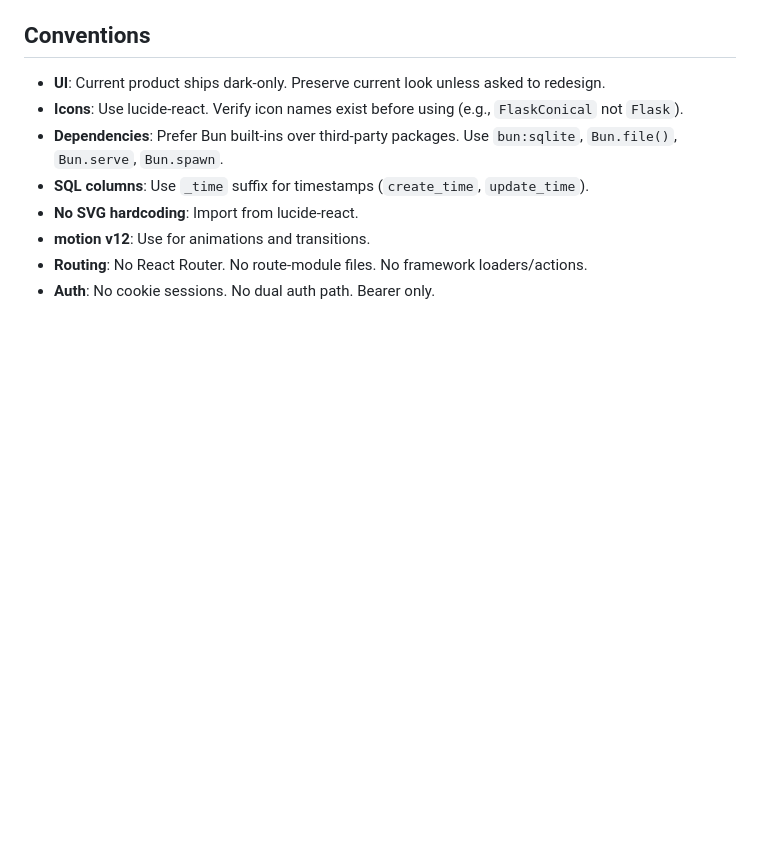
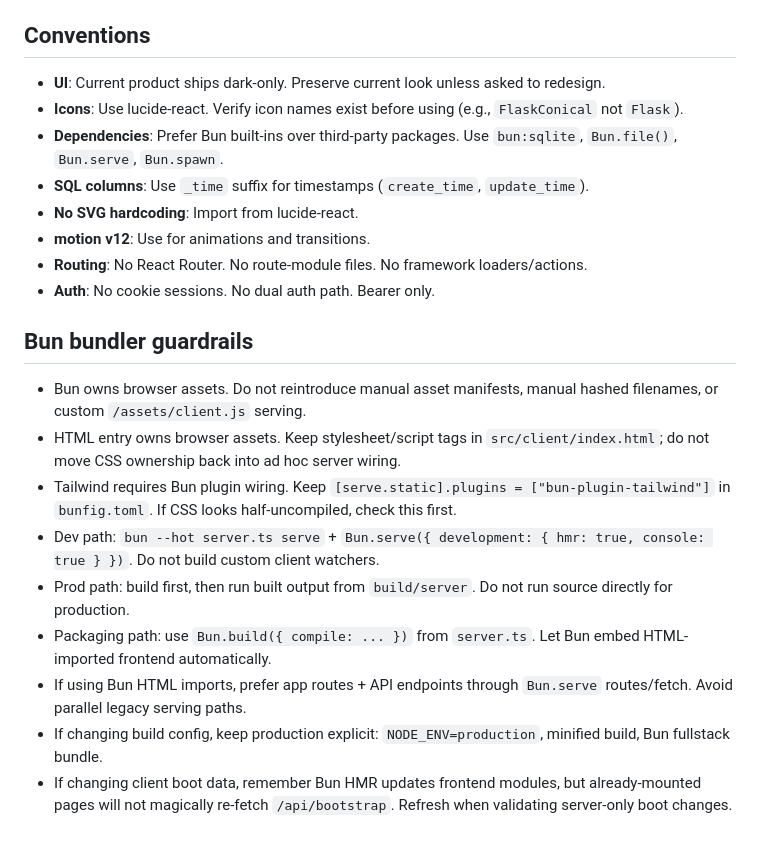
Before and after one commit to obviyus/shelleport, a Markdown page: AGENTS.md, the part around the change. GitHub-like rendering; blank space fills up the shorter version.

Commit message:
docs: add bun bundler guardrails

```diff
--- a/AGENTS.md
+++ b/AGENTS.md
@@ -91,3 +91,15 @@ Providers yield events; the broker consumes them. To add a new provider, impleme
 - **motion v12**: Use for animations and transitions.
 - **Routing**: No React Router. No route-module files. No framework loaders/actions.
 - **Auth**: No cookie sessions. No dual auth path. Bearer only.
+
+## Bun bundler guardrails
+
+- Bun owns browser assets. Do not reintroduce manual asset manifests, manual hashed filenames, or custom `/assets/client.js` serving.
+- HTML entry owns browser assets. Keep stylesheet/script tags in `src/client/index.html`; do not move CSS ownership back into ad hoc server wiring.
+- Tailwind requires Bun plugin wiring. Keep `[serve.static].plugins = ["bun-plugin-tailwind"]` in `bunfig.toml`. If CSS looks half-uncompiled, check this first.
+- Dev path: `bun --hot server.ts serve` + `Bun.serve({ development: { hmr: true, console: true } })`. Do not build custom client watchers.
+- Prod path: build first, then run built output from `build/server`. Do not run source directly for production.
+- Packaging path: use `Bun.build({ compile: ... })` from `server.ts`. Let Bun embed HTML-imported frontend automatically.
+- If using Bun HTML imports, prefer app routes + API endpoints through `Bun.serve` routes/fetch. Avoid parallel legacy serving paths.
+- If changing build config, keep production explicit: `NODE_ENV=production`, minified build, Bun fullstack bundle.
+- If changing client boot data, remember Bun HMR updates frontend modules, but already-mounted pages will not magically re-fetch `/api/bootstrap`. Refresh when validating server-only boot changes.
```
